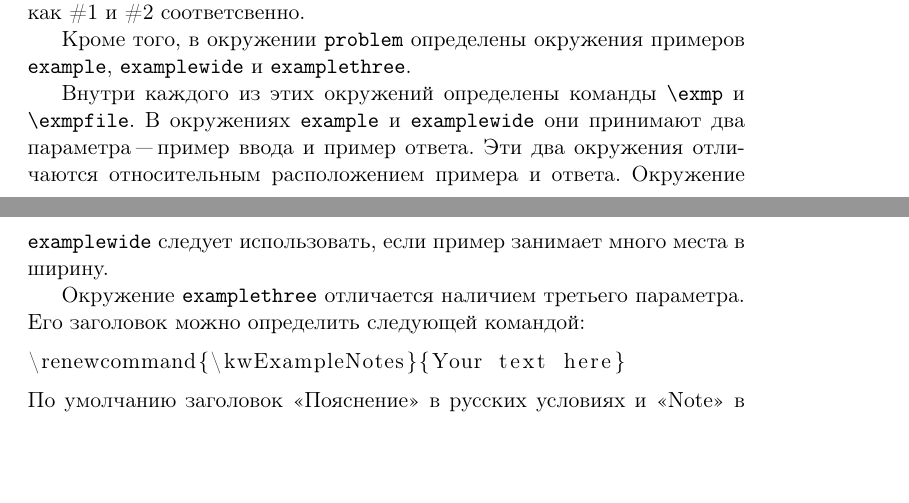
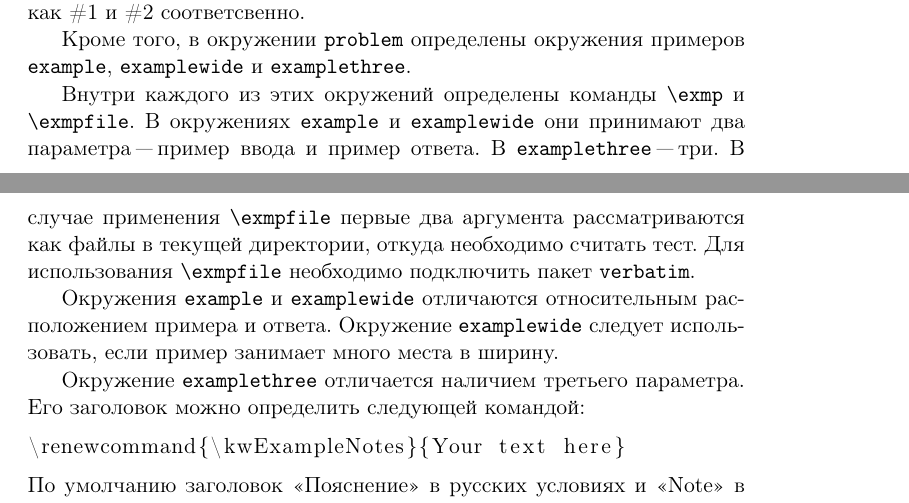
Before and after one commit to GassaFM/olymp.sty, a LaTeX document (documentation/olymp_doc.tex): two parts of pages 4 and 5 of 7, joined at a grey line, cut so that both start at the same text, the shorter picture padded with empty space. Compiled offline with pdfLaTeX; a LaTeX package or settings file that is missing is left out.

Commit message:
exmpfile description added

```diff
--- a/documentation/olymp_doc.tex
+++ b/documentation/olymp_doc.tex
@@ -94,7 +94,12 @@
 Внутри каждого из этих окружений определены команды \command{exmp} и \command{exmpfile}.
 В окружениях \t{example} и \t{examplewide}
 они принимают два параметра "--- пример ввода и пример ответа.
-Эти два окружения отличаются относительным расположением примера и ответа.
+В \t{examplethree} "--- три. В случае применения \command{exmpfile} первые два
+аргумента рассматриваются как файлы в текущей директории, откуда
+необходимо считать тест.  Для использования \command{exmpfile} необходимо подключить пакет \t{verbatim}.
+
+
+Окружения \t{example} и \t{examplewide} отличаются относительным расположением примера и ответа.
 Окружение \t{examplewide} следует использовать, если пример занимает много места в ширину.
 
 Окружение \t{examplethree} отличается наличием третьего параметра.
```
